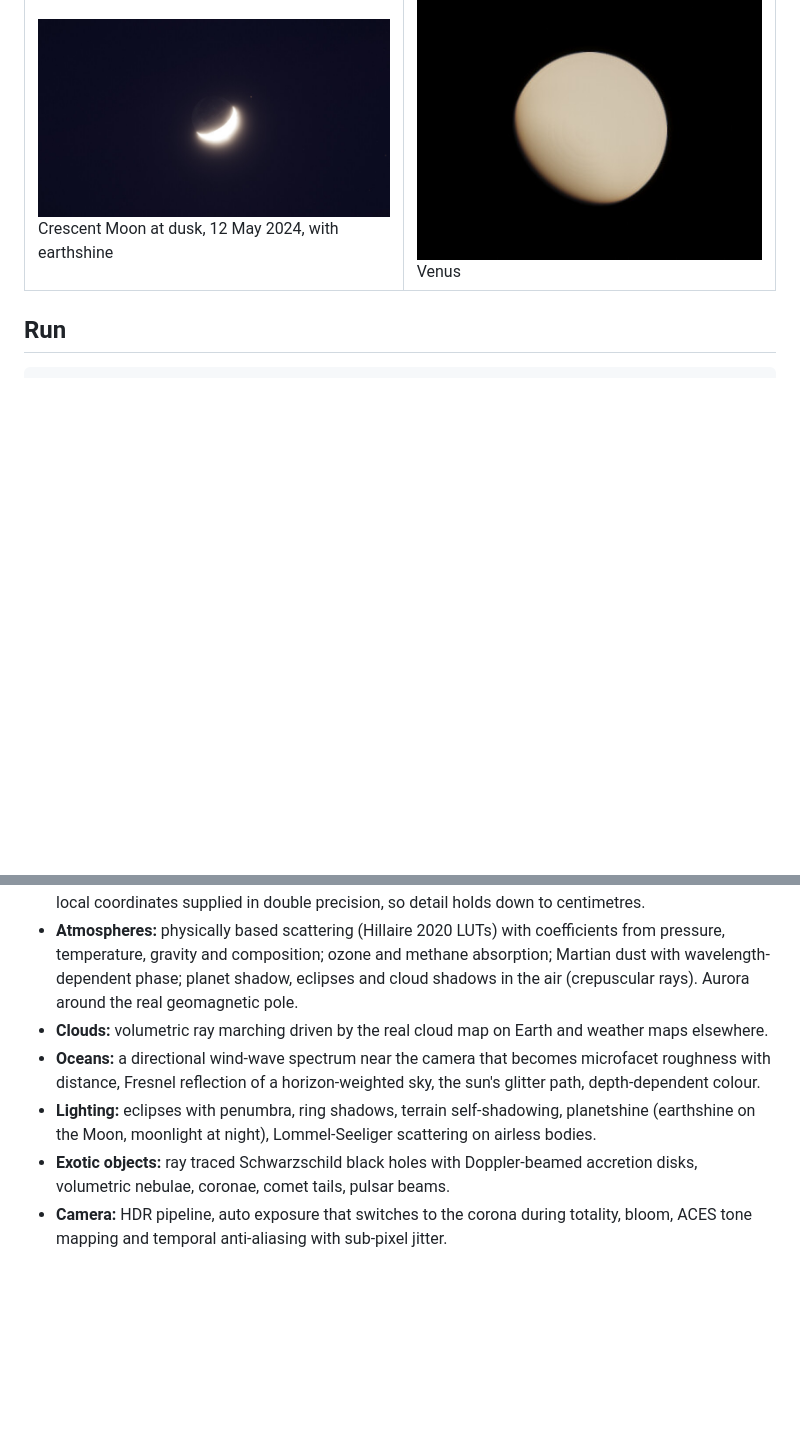
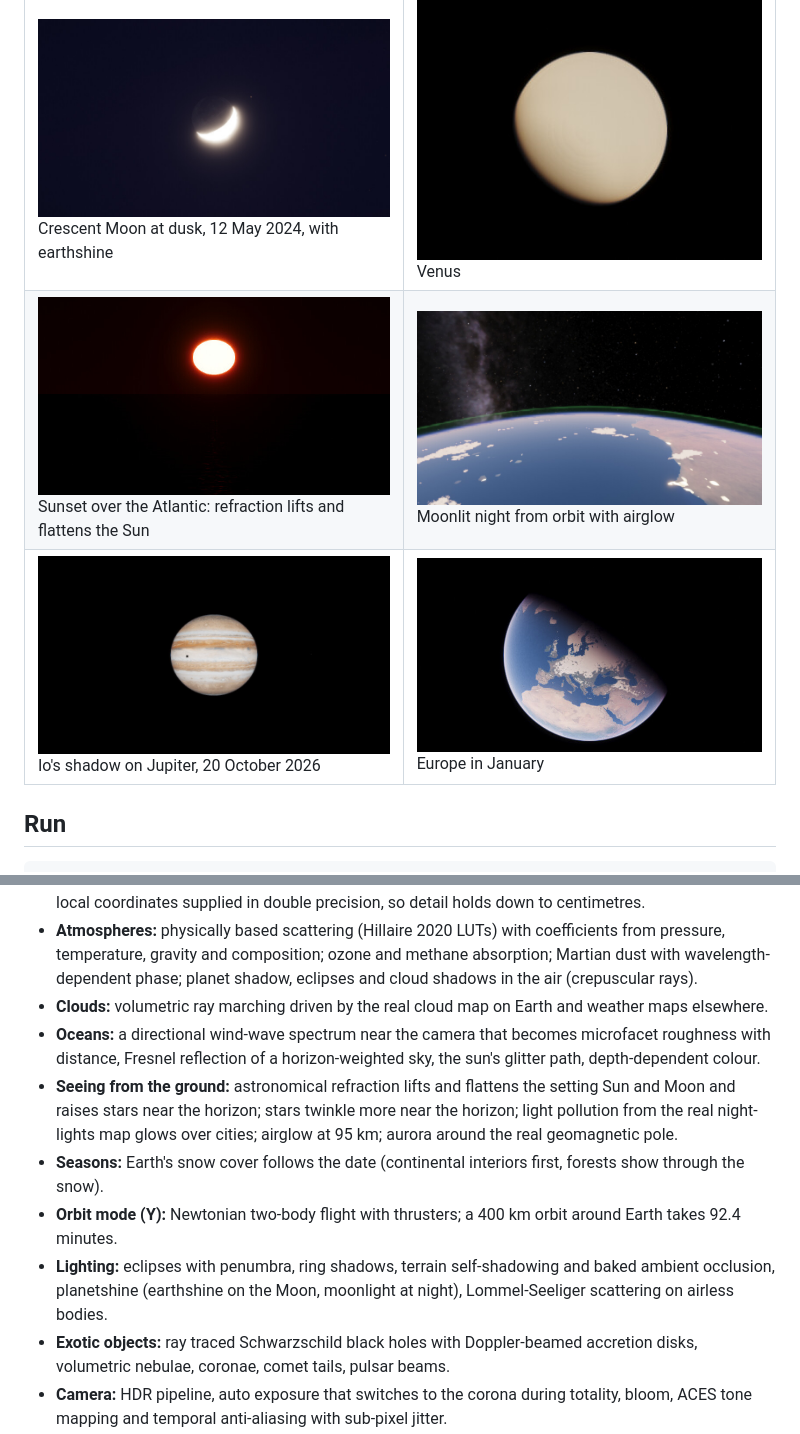
Before and after one commit to MatthewJBarnett/cosmos, a Markdown page: README.md, 2 parts joined by grey strips. Drawn GitHub-style; pictures changed too: docs/refracted_sunset.jpg (added), docs/winter.jpg (added); blank space fills up the shorter version.

```diff
--- a/README.md
+++ b/README.md
@@ -18,6 +18,8 @@ Unedited frames from the app, rendered headless on a machine without a GPU (soft
 | ![Cygnus X-1](docs/cygx1.jpg) Cygnus X-1 lensing its supergiant companion | ![Orion](docs/orion.jpg) Orion Nebula |
 | ![Andromeda](docs/m31.jpg) Andromeda | ![Galaxy](docs/galaxy2.jpg) The Milky Way from above |
 | ![Crescent Moon](docs/crescent_earthshine.jpg) Crescent Moon at dusk, 12 May 2024, with earthshine | ![Venus](docs/venus.jpg) Venus |
+| ![Refracted sunset](docs/refracted_sunset.jpg) Sunset over the Atlantic: refraction lifts and flattens the Sun | ![Night orbit](docs/night_orbit.jpg) Moonlit night from orbit with airglow |
+| ![Io shadow](docs/io_shadow.jpg) Io's shadow on Jupiter, 20 October 2026 | ![Winter](docs/winter.jpg) Europe in January |
 
 ## Run
 
@@ -87,12 +89,17 @@ an Earth-like planet with life, a ringed planet, a giant star or another galaxy.
   coordinates supplied in double precision, so detail holds down to centimetres.
 - **Atmospheres:** physically based scattering (Hillaire 2020 LUTs) with coefficients from pressure, temperature,
   gravity and composition; ozone and methane absorption; Martian dust with wavelength-dependent phase; planet shadow,
-  eclipses and cloud shadows in the air (crepuscular rays). Aurora around the real geomagnetic pole.
+  eclipses and cloud shadows in the air (crepuscular rays).
 - **Clouds:** volumetric ray marching driven by the real cloud map on Earth and weather maps elsewhere.
 - **Oceans:** a directional wind-wave spectrum near the camera that becomes microfacet roughness with distance,
   Fresnel reflection of a horizon-weighted sky, the sun's glitter path, depth-dependent colour.
-- **Lighting:** eclipses with penumbra, ring shadows, terrain self-shadowing, planetshine (earthshine on the Moon,
-  moonlight at night), Lommel-Seeliger scattering on airless bodies.
+- **Seeing from the ground:** astronomical refraction lifts and flattens the setting Sun and Moon and raises stars
+  near the horizon; stars twinkle more near the horizon; light pollution from the real night-lights map glows over
+  cities; airglow at 95 km; aurora around the real geomagnetic pole.
+- **Seasons:** Earth's snow cover follows the date (continental interiors first, forests show through the snow).
+- **Orbit mode (Y):** Newtonian two-body flight with thrusters; a 400 km orbit around Earth takes 92.4 minutes.
+- **Lighting:** eclipses with penumbra, ring shadows, terrain self-shadowing and baked ambient occlusion, planetshine
+  (earthshine on the Moon, moonlight at night), Lommel-Seeliger scattering on airless bodies.
 - **Exotic objects:** ray traced Schwarzschild black holes with Doppler-beamed accretion disks, volumetric nebulae,
   coronae, comet tails, pulsar beams.
 - **Camera:** HDR pipeline, auto exposure that switches to the corona during totality, bloom, ACES tone mapping and
```
Also changed, not shown: 5 other files.
